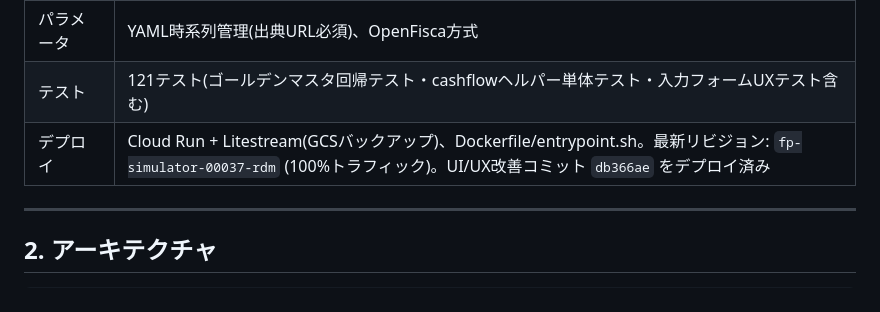
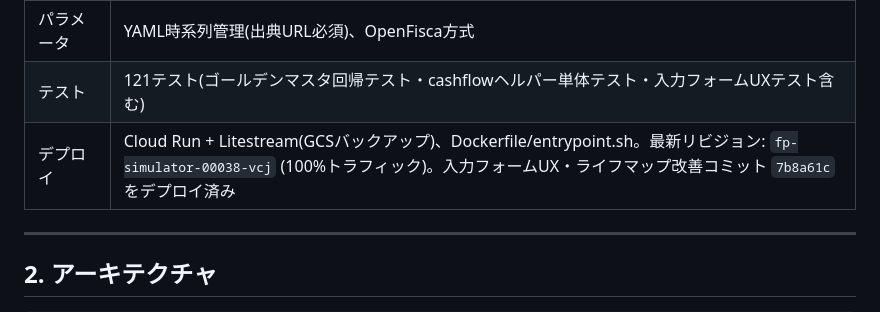
Before and after one commit to tatuki-1106-cloud/fp-simulator, a Markdown page: docs/引き継ぎ資料.md, the part around the change. Rendered like a GitHub page.

Commit message:
Cloud Runデプロイ情報を更新
Co-authored-by: Copilot <223556219+Copilot@users.noreply.github.com>

```diff
--- a/docs/引き継ぎ資料.md
+++ b/docs/引き継ぎ資料.md
@@ -23,7 +23,7 @@ FP-UNIVライクな日本のライフプラン・シミュレーター。月次
 | MCP | 8ツール(list/get/update_household, run_simulation, get_cashflow, explain_amount, list/get_tax_parameter) |
 | パラメータ | YAML時系列管理(出典URL必須)、OpenFisca方式 |
 | テスト | 121テスト(ゴールデンマスタ回帰テスト・cashflowヘルパー単体テスト・入力フォームUXテスト含む) |
-| デプロイ | Cloud Run + Litestream(GCSバックアップ)、Dockerfile/entrypoint.sh。最新リビジョン: `fp-simulator-00037-rdm` (100%トラフィック)。UI/UX改善コミット `db366ae` をデプロイ済み |
+| デプロイ | Cloud Run + Litestream(GCSバックアップ)、Dockerfile/entrypoint.sh。最新リビジョン: `fp-simulator-00038-vcj` (100%トラフィック)。入力フォームUX・ライフマップ改善コミット `7b8a61c` をデプロイ済み |
 
 ---
 
```
